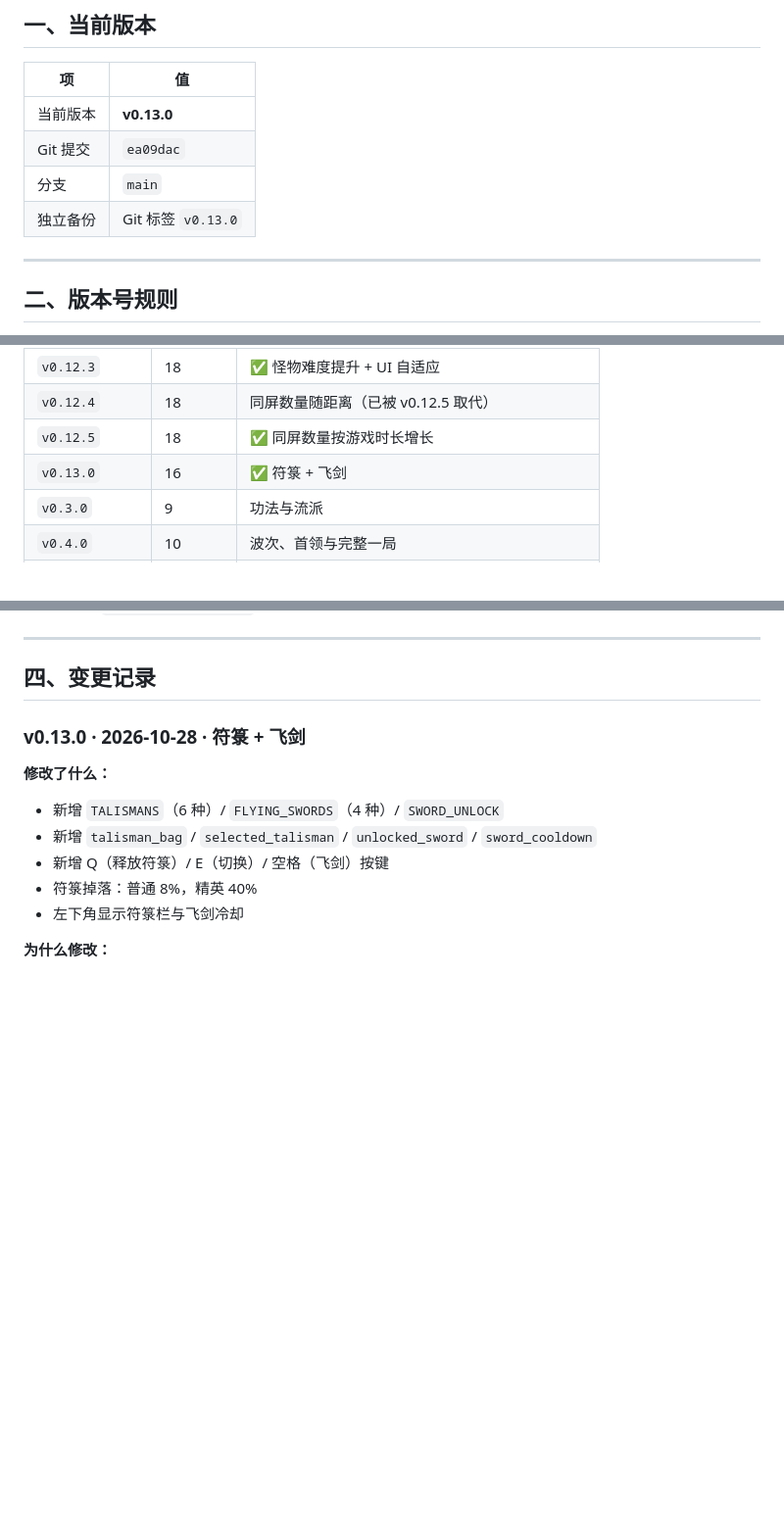
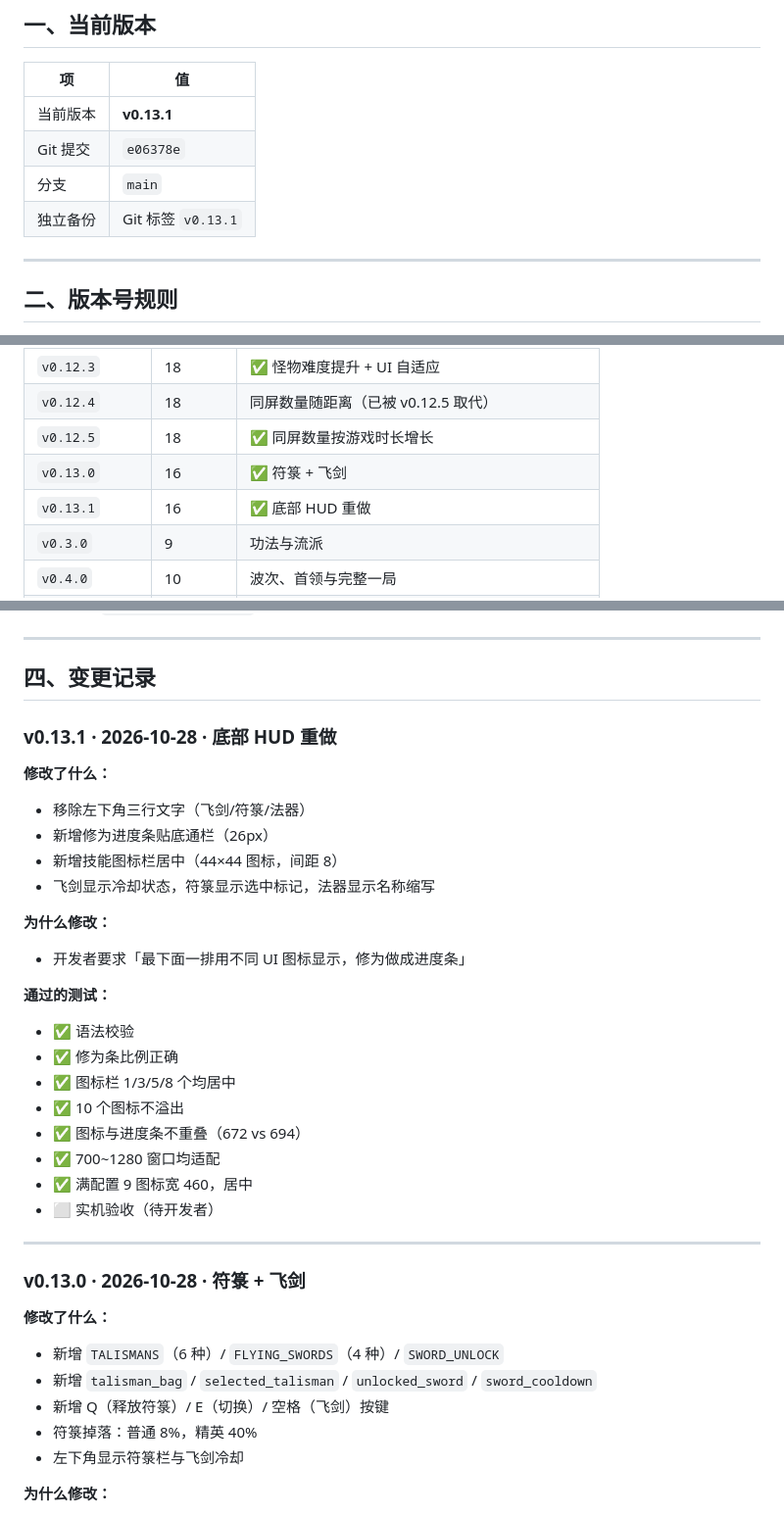
Before and after one commit to AkiFinn3/yinian-cheng-xian, a Markdown page: docs/05-版本与备份.md, 3 parts joined by grey strips. Shown at 98% size. Rendered like a GitHub page; blank space fills up the shorter version.

```diff
--- a/docs/05-版本与备份.md
+++ b/docs/05-版本与备份.md
@@ -8,10 +8,10 @@
 
 | 项 | 值 |
 |---|---|
-| 当前版本 | **v0.13.0** |
-| Git 提交 | `ea09dac` |
+| 当前版本 | **v0.13.1** |
+| Git 提交 | `e06378e` |
 | 分支 | `main` |
-| 独立备份 | Git 标签 `v0.13.0` |
+| 独立备份 | Git 标签 `v0.13.1` |
 
 ---
 
@@ -53,6 +53,7 @@
 | `v0.12.4` | 18 | 同屏数量随距离（已被 v0.12.5 取代） |
 | `v0.12.5` | 18 | ✅ 同屏数量按游戏时长增长 |
 | `v0.13.0` | 16 | ✅ 符箓 + 飞剑 |
+| `v0.13.1` | 16 | ✅ 底部 HUD 重做 |
 | `v0.3.0` | 9 | 功法与流派 |
 | `v0.4.0` | 10 | 波次、首领与完整一局 |
 | `v0.5.0` | 11 | 菜单、存档和正式资源 |
@@ -98,6 +99,29 @@ cp -R yinian-cheng-xian "备份/v0.2.0-$(date +%Y%m%d)-阶段8-三种妖兽"
 ---
 
 ## 四、变更记录
+
+### v0.13.1 · 2026-10-28 · 底部 HUD 重做
+
+**修改了什么：**
+- 移除左下角三行文字（飞剑/符箓/法器）
+- 新增修为进度条贴底通栏（26px）
+- 新增技能图标栏居中（44×44 图标，间距 8）
+- 飞剑显示冷却状态，符箓显示选中标记，法器显示名称缩写
+
+**为什么修改：**
+- 开发者要求「最下面一排用不同 UI 图标显示，修为做成进度条」
+
+**通过的测试：**
+- ✅ 语法校验
+- ✅ 修为条比例正确
+- ✅ 图标栏 1/3/5/8 个均居中
+- ✅ 10 个图标不溢出
+- ✅ 图标与进度条不重叠（672 vs 694）
+- ✅ 700~1280 窗口均适配
+- ✅ 满配置 9 图标宽 460，居中
+- ⬜ 实机验收（待开发者）
+
+---
 
 ### v0.13.0 · 2026-10-28 · 符箓 + 飞剑
 
```
Also changed, not shown: AGENTS.md (+8 -5 lines), docs/01-当前状态.md (+3 -3 lines).
